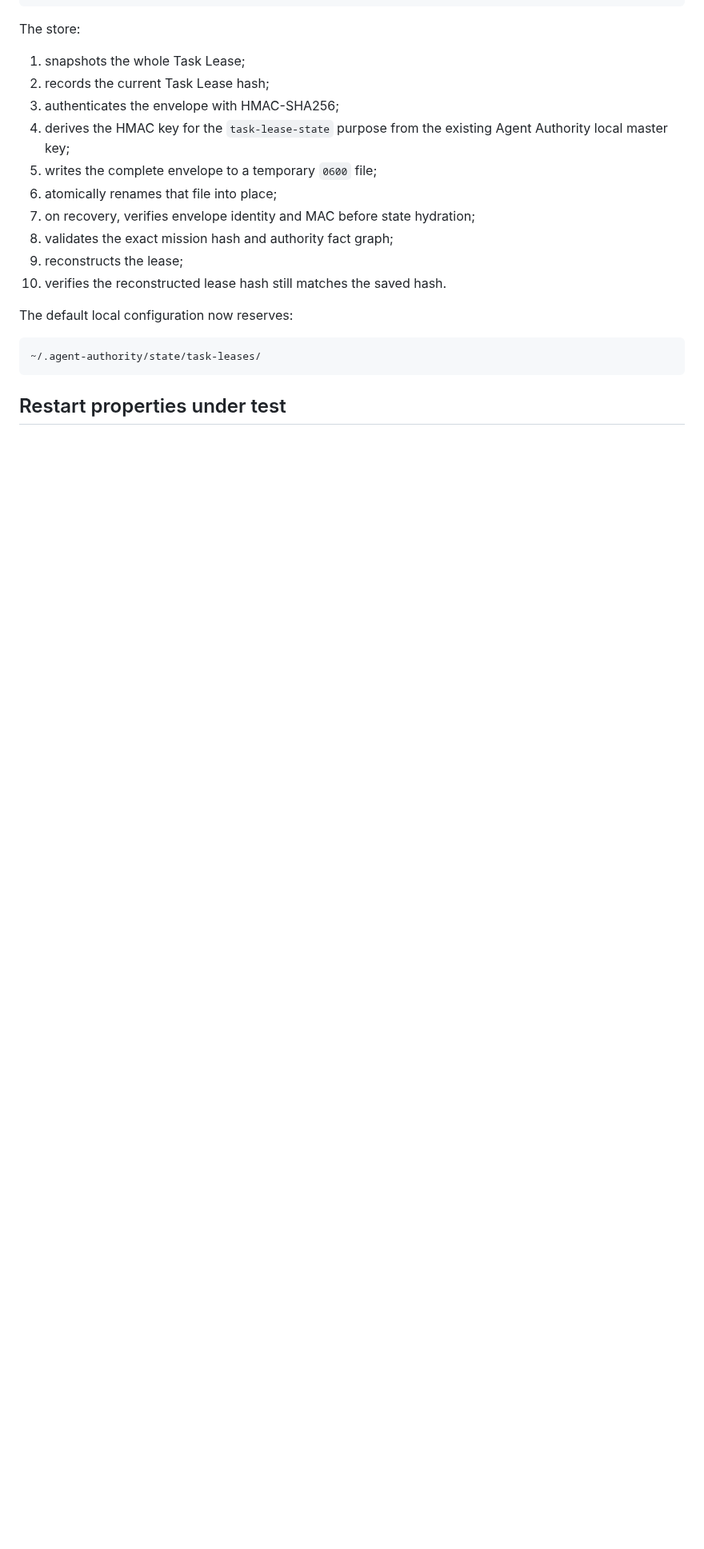
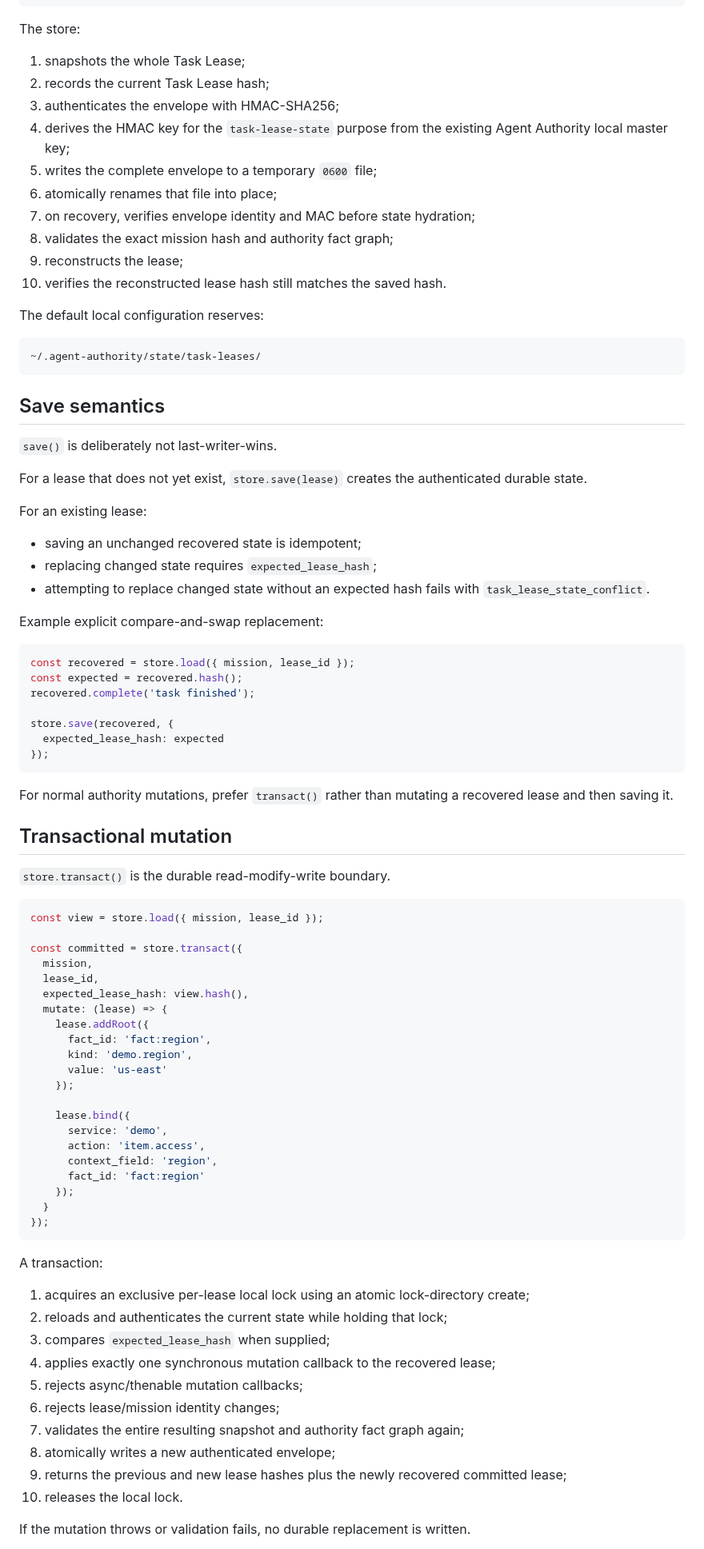
Before and after one commit to Null-Square/agent-authority, a Markdown page: docs/durable-task-leases.md, the part around one of its changes. Shown at 80% size. Drawn GitHub-style; blank space fills up the shorter version.

Commit message:
docs: define transactional durable lease contract

````diff
--- a/docs/durable-task-leases.md
+++ b/docs/durable-task-leases.md
@@ -100,10 +128,78 @@ The store:
 9. reconstructs the lease;
 10. verifies the reconstructed lease hash still matches the saved hash.
 
-The default local configuration now reserves:
+The default local configuration reserves:
 
 ```text
 ~/.agent-authority/state/task-leases/
 ```
 
-## Restart properties under test
+## Save semantics
+
+`save()` is deliberately not last-writer-wins.
+
+For a lease that does not yet exist, `store.save(lease)` creates the authenticated durable state.
+
+For an existing lease:
+
+- saving an unchanged recovered state is idempotent;
+- replacing changed state requires `expected_lease_hash`;
+- attempting to replace changed state without an expected hash fails with `task_lease_state_conflict`.
+
+Example explicit compare-and-swap replacement:
+
+```js
+const recovered = store.load({ mission, lease_id });
+const expected = recovered.hash();
+recovered.complete('task finished');
+
+store.save(recovered, {
+  expected_lease_hash: expected
+});
+```
+
+For normal authority mutations, prefer `transact()` rather than mutating a recovered lease and then saving it.
+
+## Transactional mutation
+
+`store.transact()` is the durable read-modify-write boundary.
+
+```js
+const view = store.load({ mission, lease_id });
+
+const committed = store.transact({
+  mission,
+  lease_id,
+  expected_lease_hash: view.hash(),
+  mutate: (lease) => {
+    lease.addRoot({
+      fact_id: 'fact:region',
+      kind: 'demo.region',
+      value: 'us-east'
+    });
+
+    lease.bind({
+      service: 'demo',
+      action: 'item.access',
+      context_field: 'region',
+      fact_id: 'fact:region'
+    });
+  }
+});
+```
+
+A transaction:
+
+1. acquires an exclusive per-lease local lock using an atomic lock-directory create;
+2. reloads and authenticates the current state while holding that lock;
+3. compares `expected_lease_hash` when supplied;
+4. applies exactly one synchronous mutation callback to the recovered lease;
+5. rejects async/thenable mutation callbacks;
+6. rejects lease/mission identity changes;
+7. validates the entire resulting snapshot and authority fact graph again;
+8. atomically writes a new authenticated envelope;
+9. returns the previous and new lease hashes plus the newly recovered committed lease;
+10. releases the local lock.
+
+If the mutation throws or validation fails, no durable replacement is written.
+
````
Also changed, not shown: other parts of docs/durable-task-leases.md (+72 -10 lines).
